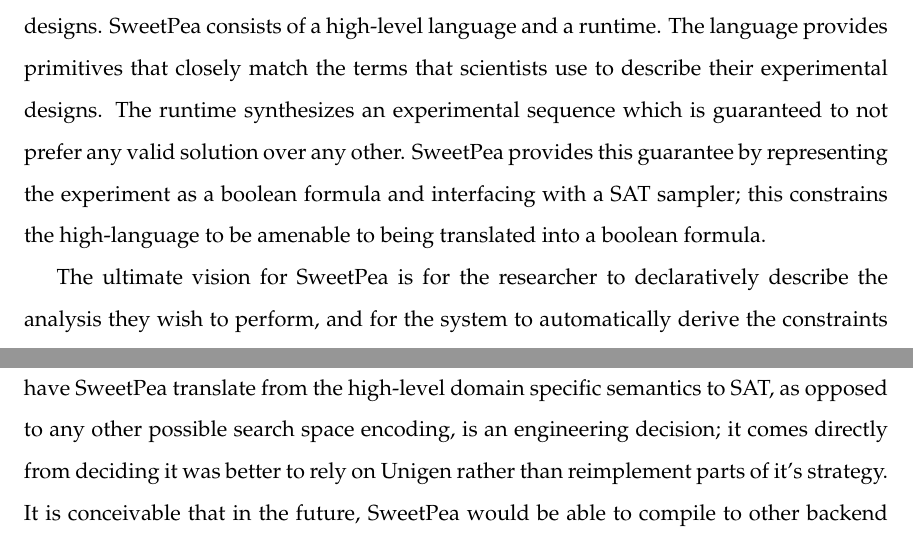
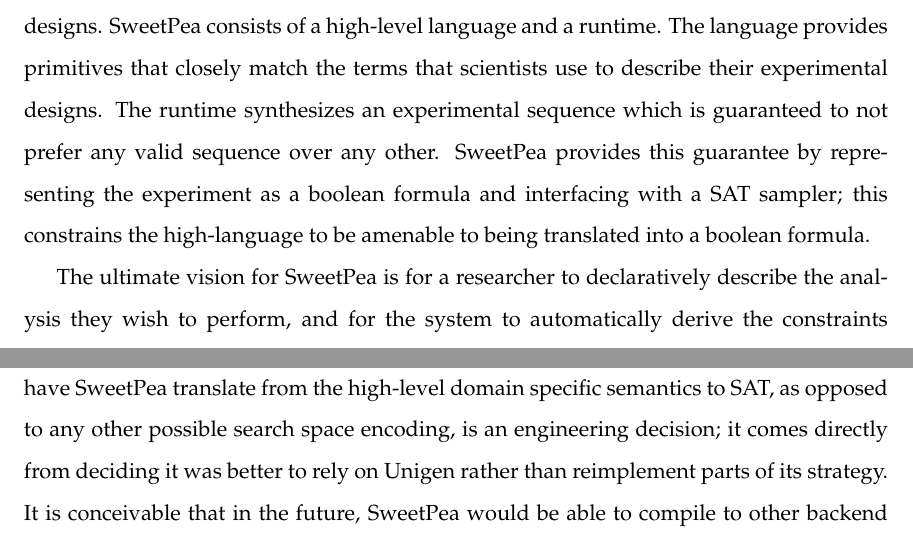
Before and after one commit to anniecherk/sweetpea-thesis, a LaTeX thesis (sweetpea-thesis.tex, which reads chap2.tex, chap6.tex): two parts of pages 15 and 40 of 53, joined at a grey line, cut so that both start at the same text. Compiled offline with pdfLaTeX.

Commit message:
minor wording updates

```diff
--- a/chap2.tex
+++ b/chap2.tex
@@ -2,9 +2,9 @@
 
 \chapter{SweetPea Overview}
 
-SweetPea is a software system for creating replicable, statistically robust experimental designs. SweetPea consists of a high-level language and a runtime. The language provides primitives that closely match the terms that scientists use to describe their experimental designs. The runtime synthesizes an experimental sequence which is guaranteed to not prefer any valid solution over any other. SweetPea provides this guarantee by representing the experiment as a boolean formula and interfacing with a SAT sampler; this constrains the high-language to be amenable to being translated into a boolean formula.
+SweetPea is a software system for creating replicable, statistically robust experimental designs. SweetPea consists of a high-level language and a runtime. The language provides primitives that closely match the terms that scientists use to describe their experimental designs. The runtime synthesizes an experimental sequence which is guaranteed to not prefer any valid sequence over any other. SweetPea provides this guarantee by representing the experiment as a boolean formula and interfacing with a SAT sampler; this constrains the high-language to be amenable to being translated into a boolean formula.
 
-The ultimate vision for SweetPea is for the researcher to declaratively describe the analysis they wish to perform, and for the system to automatically derive the constraints required to produce an experiment for the desired analysis. Further, the system would ideally interactively iterate with the user to let them explore exactly what they wanted to analyze, and how choices they make effect the feasibility of the experimental design.
+The ultimate vision for SweetPea is for a researcher to declaratively describe the analysis they wish to perform, and for the system to automatically derive the constraints required to produce an experiment for the desired analysis. Further, the system would ideally interactively iterate with the user to let them explore exactly what they wanted to analyze, and how choices they make effect the feasibility of the experimental design.
 
 In this chapter we will identify the fundamental components of an experimental design by looking at simple version of a classic psychology experiment, the Stroop test. Then we will see how these components are represented in the language and the goals of the runtime.
 
--- a/chap6.tex
+++ b/chap6.tex
@@ -26,7 +26,7 @@
 
 For the experimental designs we want to support, we found that the methods mentioned above were either intractable or favored certain satisfying sequences over others. Solving the search problem SweetPea addresses is \#P hard \cite{valiant1979complexity}, and our problem size is too large to use brute force despite the exponentially large space.
 
-SweetPea uses the SAT-sampler Unigen because Unigen implements an approximate sampling method with statistical guarantees. Approximate sampling is a compromise: it allows us to gain traction on the otherwise untractably large space, while none-the-less maintaining strong statistically rigorous guarantees of the distribution of solutions. We use Unigen because implementing the underlying sampling method to work well in practice is complicated and an art; it seemed wiser to rely on an existing implementation rather than re-engineer it. This decision, however, to outsource searching the space to Unigen, came at the cost of encoding the domain specific constraints as a boolean formula. The decision to have SweetPea translate from the high-level domain specific semantics to SAT, as opposed to any other possible search space encoding, is an engineering decision; it comes directly from deciding it was better to rely on Unigen rather than reimplement parts of it's strategy. It is conceivable that in the future, SweetPea would be able to compile to other backend representation, amenable to other search strategies.
+SweetPea uses the SAT-sampler Unigen because Unigen implements an approximate sampling method with statistical guarantees. Approximate sampling is a compromise: it allows us to gain traction on the otherwise untractably large space, while nonetheless maintaining strong statistically rigorous guarantees of the distribution of solutions. We use Unigen because implementing the underlying sampling method to work well in practice is complicated and an art; it seemed wiser to rely on an existing implementation rather than re-engineer it. This decision, however, to outsource searching the space to Unigen, came at the cost of encoding the domain specific constraints as a boolean formula. The decision to have SweetPea translate from the high-level domain specific semantics to SAT, as opposed to any other possible search space encoding, is an engineering decision; it comes directly from deciding it was better to rely on Unigen rather than reimplement parts of its strategy. It is conceivable that in the future, SweetPea would be able to compile to other backend representation, amenable to other search strategies.
 
 
 \paragraph*{Internal Representations}
```
Also changed, not shown: chap4.tex (+2 -2 lines), sweetpea-thesis.tex (+2 -0 lines).
